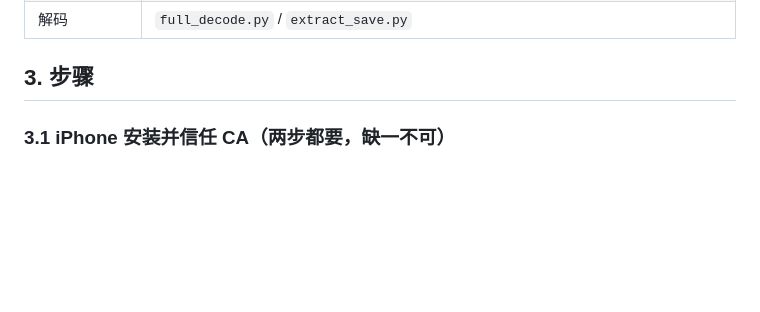
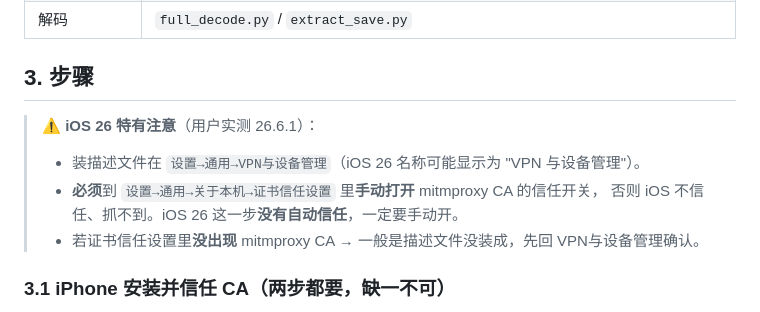
Before and after one commit to 840832144/huuuge-android-research, a Markdown page: artifacts/toptycoon/TT_IOS_CAPTURE.md, the part around the change. Rendered like a GitHub page; blank space fills up the shorter version.

Commit message:
docs: iOS 26 cert-trust note

```diff
--- a/artifacts/toptycoon/TT_IOS_CAPTURE.md
+++ b/artifacts/toptycoon/TT_IOS_CAPTURE.md
@@ -32,6 +32,12 @@
 | 解码 | `full_decode.py` / `extract_save.py` |
 
 ## 3. 步骤
+
+> ⚠️ **iOS 26 特有注意**（用户实测 26.6.1）：
+> - 装描述文件在 `设置→通用→VPN与设备管理`（iOS 26 名称可能显示为 "VPN 与设备管理"）。
+> - **必须**到 `设置→通用→关于本机→证书信任设置` 里**手动打开** mitmproxy CA 的信任开关，
+>   否则 iOS 不信任、抓不到。iOS 26 这一步**没有自动信任**，一定要手动开。
+> - 若证书信任设置里**没出现** mitmproxy CA → 一般是描述文件没装成，先回 VPN与设备管理确认。
 
 ### 3.1 iPhone 安装并信任 CA（两步都要，缺一不可）
 1. **装描述文件**：把 `.cer` 传到 iPhone（AirDrop / 邮件 / Safari 打开 `.cer`）
```
